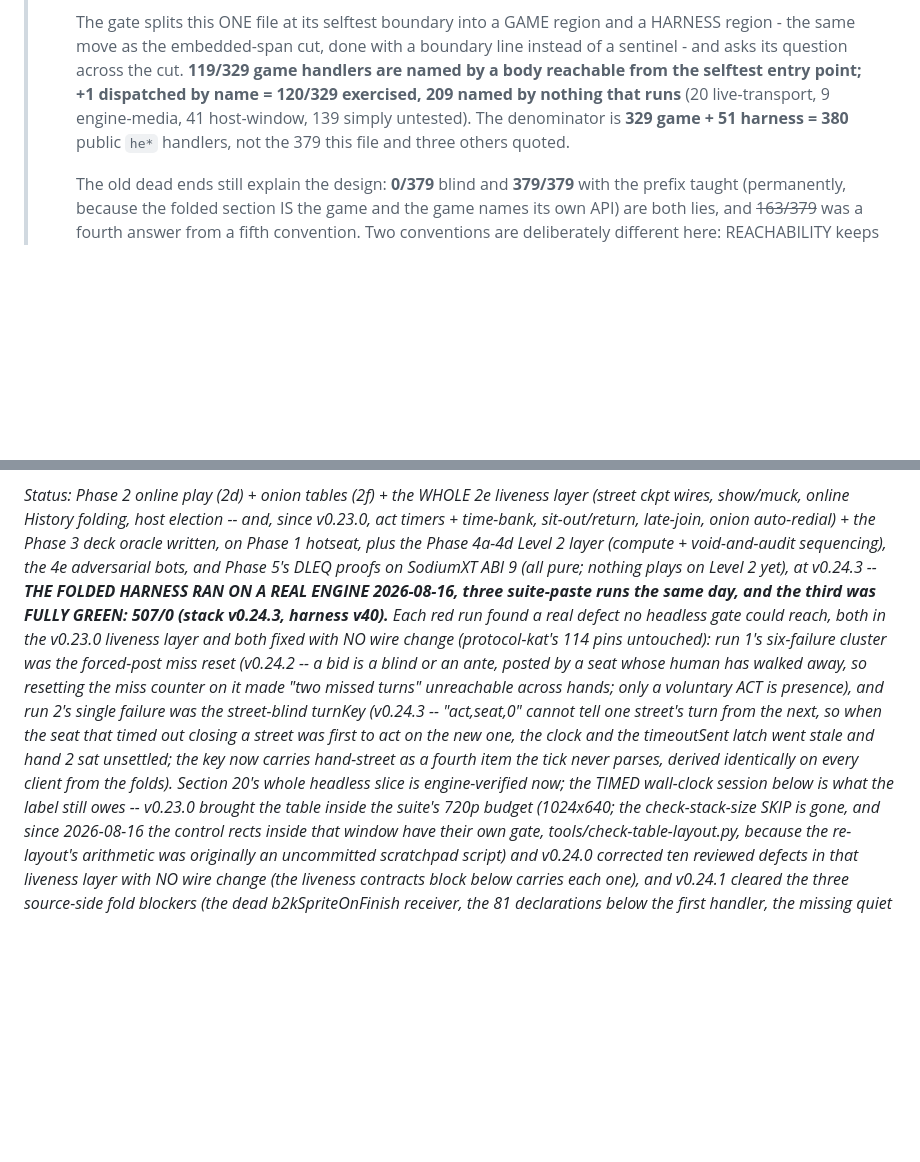
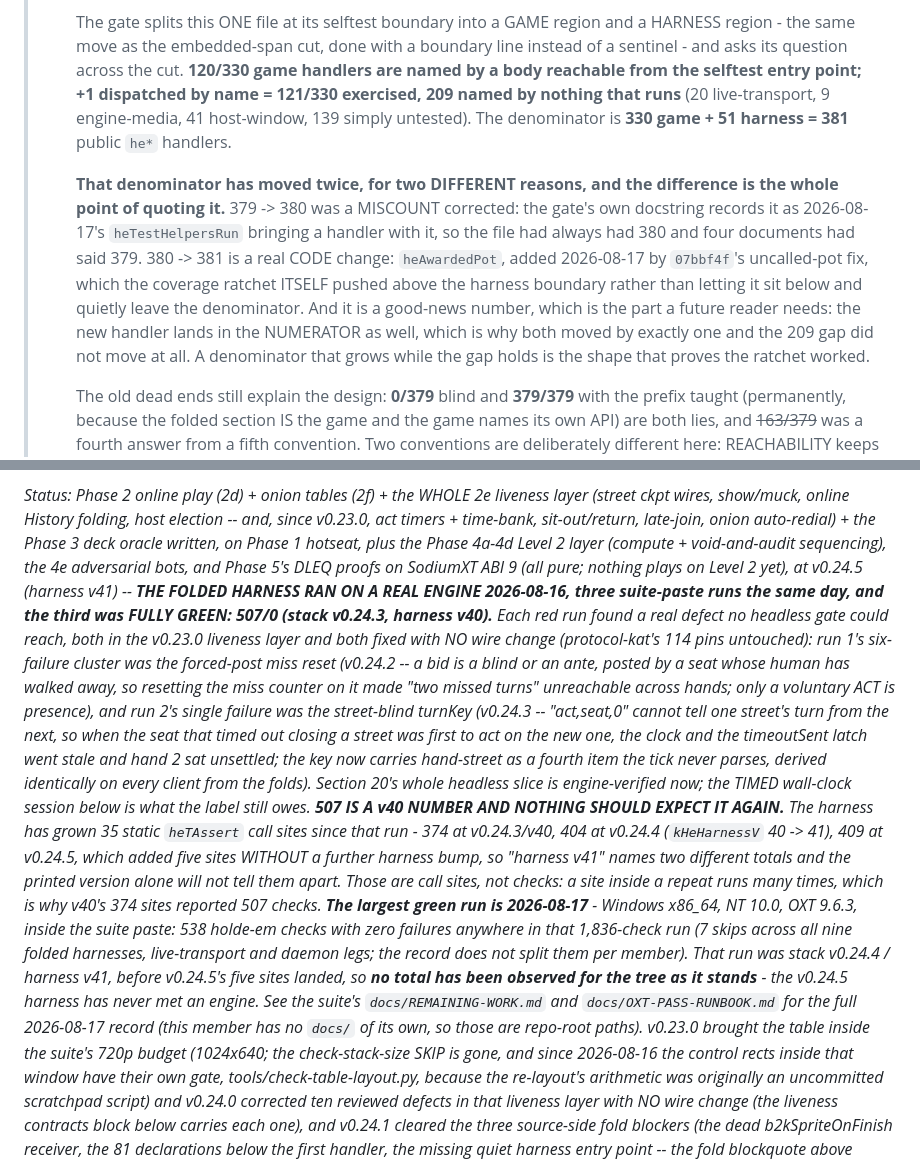
Before and after one commit to SethMorrowSoftware/hold-em, a Markdown page: CLAUDE.md, 2 parts joined by grey strips. Drawn GitHub-style; blank space fills up the shorter version.

Commit message:
docs sweep: record the session, and fix what the sweep itself broke (SethMorrowSoftware/xtalk-suite#66)
The commits in that pull request that changed holde-em/:
- docs sweep: record the session, and fix what the sweep itself broke (SethMorrowSoftware/xtalk-suite@604e161bb33d)

Suite-Commit: 25e13fb61e92ff10bcb0182cc330a716e064d941

```diff
--- a/CLAUDE.md
+++ b/CLAUDE.md
@@ -198,11 +198,24 @@ hard way across the sibling repos so it never has to be re-learned here.
 >   The gate splits this ONE file at its selftest boundary into a GAME region
 >   and a HARNESS region - the same move as the embedded-span cut, done with a
 >   boundary line instead of a sentinel - and asks its question across the cut.
->   **119/329 game handlers are named by a body reachable from the selftest
->   entry point; +1 dispatched by name = 120/329 exercised, 209 named by
+>   **120/330 game handlers are named by a body reachable from the selftest
+>   entry point; +1 dispatched by name = 121/330 exercised, 209 named by
 >   nothing that runs** (20 live-transport, 9 engine-media, 41 host-window, 139
->   simply untested). The denominator is **329 game + 51 harness = 380** public
->   `he*` handlers, not the 379 this file and three others quoted.
+>   simply untested). The denominator is **330 game + 51 harness = 381** public
+>   `he*` handlers.
+>
+>   **That denominator has moved twice, for two DIFFERENT reasons, and the
+>   difference is the whole point of quoting it.** 379 -> 380 was a MISCOUNT
+>   corrected: the gate's own docstring records it as 2026-08-17's
+>   `heTestHelpersRun` bringing a handler with it, so the file had always had
+>   380 and four documents had said 379. 380 -> 381 is a real CODE change:
+>   `heAwardedPot`, added 2026-08-17 by `07bbf4f`'s uncalled-pot fix, which the
+>   coverage ratchet ITSELF pushed above the harness boundary rather than
+>   letting it sit below and quietly leave the denominator. And it is a
+>   good-news number, which is the part a future reader needs: the new handler
+>   lands in the NUMERATOR as well, which is why both moved by exactly one and
+>   the 209 gap did not move at all. A denominator that grows while the gap
+>   holds is the shape that proves the ratchet worked.
 >
 >   The old dead ends still explain the design: **0/379** blind and **379/379**
 >   with the prefix taught (permanently, because the folded section IS the game
@@ -404,7 +417,7 @@ since v0.23.0, act timers + time-bank, sit-out/return, late-join, onion
 auto-redial) + the Phase 3 deck oracle written, on Phase 1 hotseat, plus the Phase
 4a-4d Level 2 layer (compute + void-and-audit sequencing), the 4e adversarial
 bots, and Phase 5's DLEQ proofs on SodiumXT ABI 9 (all pure; nothing plays on
-Level 2 yet), at v0.24.3 -- **THE FOLDED HARNESS RAN ON A REAL ENGINE
+Level 2 yet), at v0.24.5 (harness v41) -- **THE FOLDED HARNESS RAN ON A REAL ENGINE
 2026-08-16, three suite-paste runs the same day, and the third was FULLY GREEN:
 507/0 (stack v0.24.3, harness v40).** Each red run found a real defect no
 headless gate could reach, both in the v0.23.0 liveness layer and both fixed
@@ -419,7 +432,23 @@ timeoutSent latch went stale and hand 2 sat unsettled; the key now carries
 hand-street as a fourth item the tick never parses, derived identically on
 every client from the folds). Section 20's whole headless slice is
 engine-verified now; the TIMED wall-clock session below is what the label still
-owes -- v0.23.0 brought the table inside the suite's 720p
+owes.
+**507 IS A v40 NUMBER AND NOTHING SHOULD EXPECT IT AGAIN.** The harness has
+grown 35 static `heTAssert` call sites since that run - 374 at v0.24.3/v40, 404
+at v0.24.4 (`kHeHarnessV` 40 -> 41), 409 at v0.24.5, which added five sites
+WITHOUT a further harness bump, so "harness v41" names two different totals and
+the printed version alone will not tell them apart. Those are call sites, not
+checks: a site inside a repeat runs many times, which is why v40's 374 sites
+reported 507 checks. **The largest green run is 2026-08-17** - Windows x86_64,
+NT 10.0, OXT 9.6.3, inside the suite paste: 538 holde-em checks with zero
+failures anywhere in that 1,836-check run (7 skips across all nine folded
+harnesses, live-transport and daemon legs; the record does not split them per
+member). That run was stack v0.24.4 / harness v41, before v0.24.5's five sites
+landed, so **no total has been observed for the tree as it stands** - the
+v0.24.5 harness has never met an engine. See the suite's
+`docs/REMAINING-WORK.md` and `docs/OXT-PASS-RUNBOOK.md` for the full 2026-08-17
+record (this member has no `docs/` of its own, so those are repo-root paths).
+v0.23.0 brought the table inside the suite's 720p
 budget (1024x640; the check-stack-size SKIP is gone, and since 2026-08-16 the
 control rects inside that window have their own gate,
 tools/check-table-layout.py, because the re-layout's arithmetic was originally
```
Also changed, not shown: README.md (+1 -1 lines).
